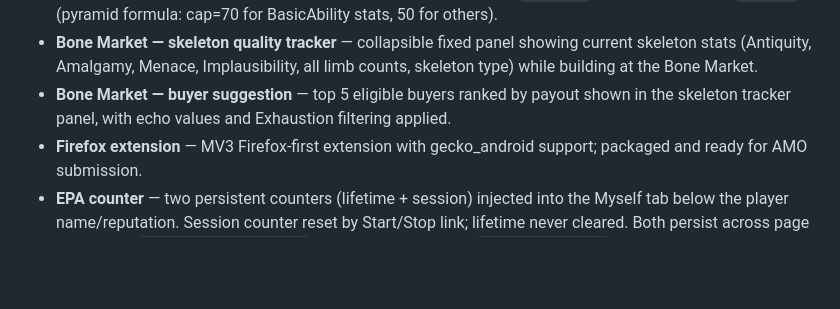
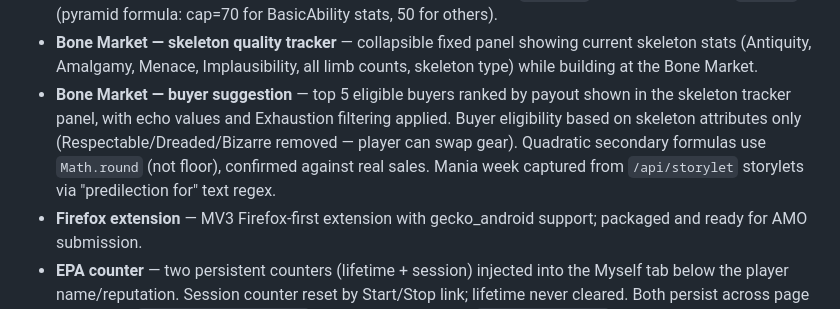
Before and after one commit to dcoullon/fallen-london-companion, a Markdown page: IMPROVEMENTS.md, the part around the change. Drawn GitHub-style; blank space fills up the shorter version.

Commit message:
Update IMPROVEMENTS.md: document buyer predictor formula fixes
Notes Math.round (not floor), social-stat gate removal, and mania
capture method in the bone-market buyer suggestion Done entry.

Co-Authored-By: Claude Sonnet 4.6 <noreply@anthropic.com>

```diff
--- a/IMPROVEMENTS.md
+++ b/IMPROVEMENTS.md
@@ -92,7 +92,10 @@ same plot without having to navigate back manually.
   stats (Antiquity, Amalgamy, Menace, Implausibility, all limb counts, skeleton type) while
   building at the Bone Market.
 - **Bone Market — buyer suggestion** — top 5 eligible buyers ranked by payout shown in the
-  skeleton tracker panel, with echo values and Exhaustion filtering applied.
+  skeleton tracker panel, with echo values and Exhaustion filtering applied. Buyer eligibility
+  based on skeleton attributes only (Respectable/Dreaded/Bizarre removed — player can swap gear).
+  Quadratic secondary formulas use `Math.round` (not floor), confirmed against real sales.
+  Mania week captured from `/api/storylet` storylets via "predilection for" text regex.
 - **Firefox extension** — MV3 Firefox-first extension with gecko_android support; packaged and
   ready for AMO submission.
 - **EPA counter** — two persistent counters (lifetime + session) injected into the Myself tab
```
